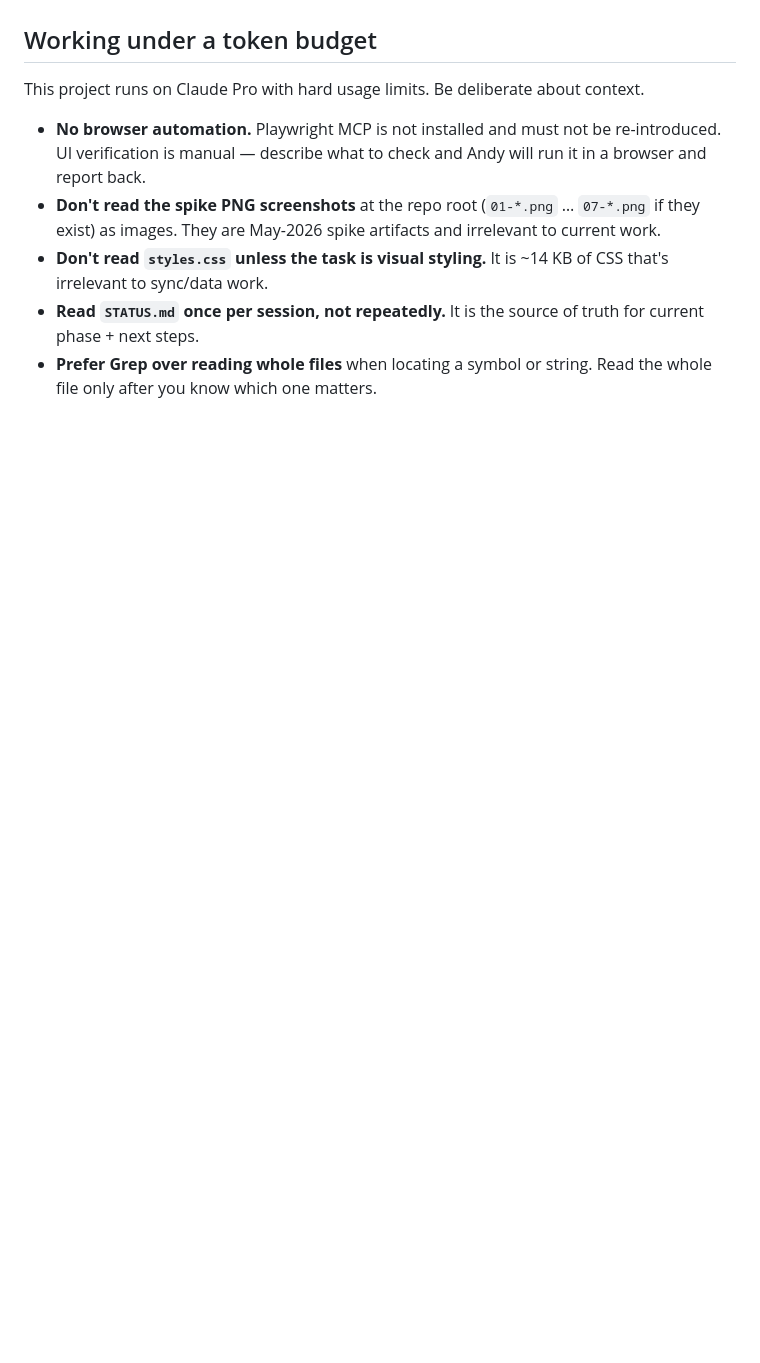
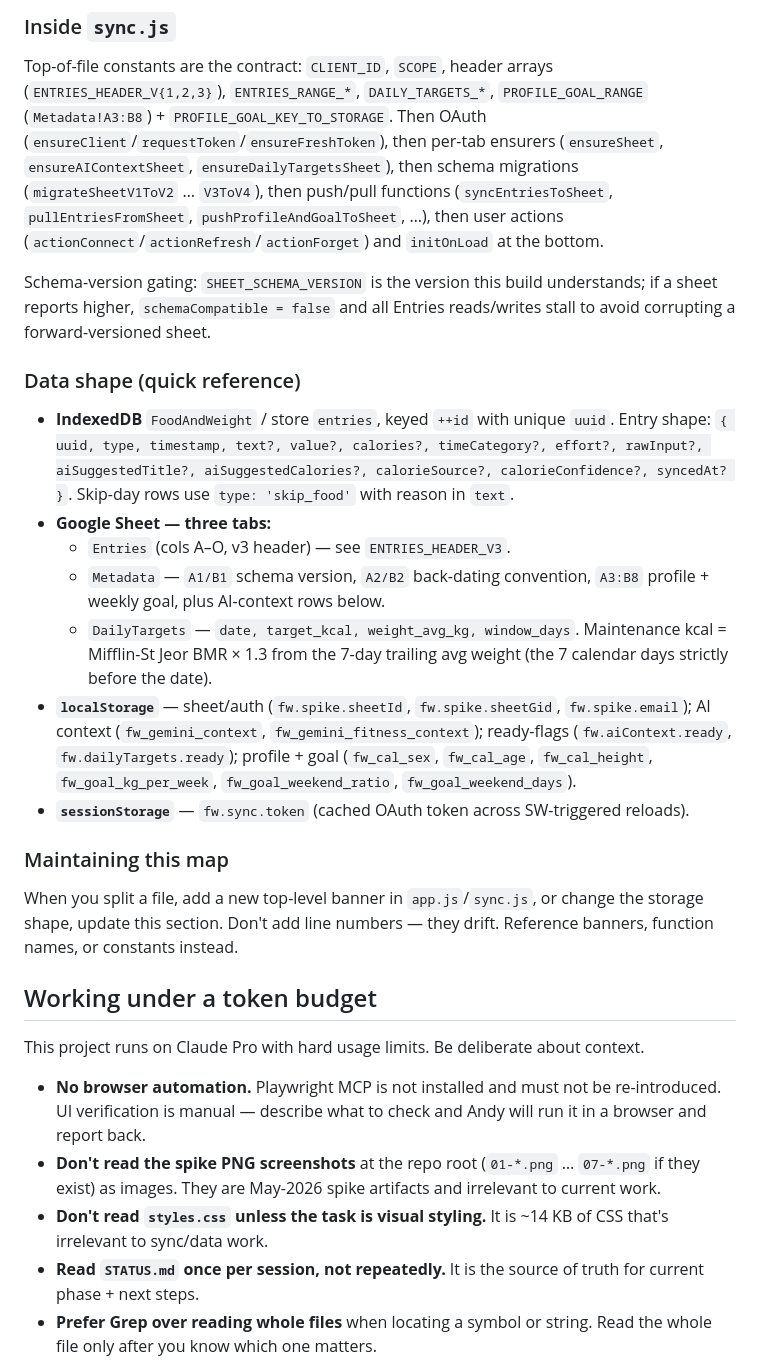
Before and after one commit to andybastable-home/food-and-weight, a Markdown page: CLAUDE.md, the part around one of its changes. GitHub-like rendering; blank space fills up the shorter version.

```diff
--- a/CLAUDE.md
+++ b/CLAUDE.md
@@ -29,3 +69,22 @@ When verifying UI work, the canonical test is "open it on the Pixel 8a installed
+### Inside `sync.js`
+
+Top-of-file constants are the contract: `CLIENT_ID`, `SCOPE`, header arrays (`ENTRIES_HEADER_V{1,2,3}`), `ENTRIES_RANGE_*`, `DAILY_TARGETS_*`, `PROFILE_GOAL_RANGE` (`Metadata!A3:B8`) + `PROFILE_GOAL_KEY_TO_STORAGE`. Then OAuth (`ensureClient`/`requestToken`/`ensureFreshToken`), then per-tab ensurers (`ensureSheet`, `ensureAIContextSheet`, `ensureDailyTargetsSheet`), then schema migrations (`migrateSheetV1ToV2` … `V3ToV4`), then push/pull functions (`syncEntriesToSheet`, `pullEntriesFromSheet`, `pushProfileAndGoalToSheet`, …), then user actions (`actionConnect`/`actionRefresh`/`actionForget`) and `initOnLoad` at the bottom.
+
+Schema-version gating: `SHEET_SCHEMA_VERSION` is the version this build understands; if a sheet reports higher, `schemaCompatible = false` and all Entries reads/writes stall to avoid corrupting a forward-versioned sheet.
+
+### Data shape (quick reference)
+
+- **IndexedDB** `FoodAndWeight` / store `entries`, keyed `++id` with unique `uuid`. Entry shape: `{ uuid, type, timestamp, text?, value?, calories?, timeCategory?, effort?, rawInput?, aiSuggestedTitle?, aiSuggestedCalories?, calorieSource?, calorieConfidence?, syncedAt? }`. Skip-day rows use `type: 'skip_food'` with reason in `text`.
+- **Google Sheet — three tabs:**
+  - `Entries` (cols A–O, v3 header) — see `ENTRIES_HEADER_V3`.
+  - `Metadata` — `A1/B1` schema version, `A2/B2` back-dating convention, `A3:B8` profile + weekly goal, plus AI-context rows below.
+  - `DailyTargets` — `date, target_kcal, weight_avg_kg, window_days`. Maintenance kcal = Mifflin-St Jeor BMR × 1.3 from the 7-day trailing avg weight (the 7 calendar days strictly before the date).
+- **`localStorage`** — sheet/auth (`fw.spike.sheetId`, `fw.spike.sheetGid`, `fw.spike.email`); AI context (`fw_gemini_context`, `fw_gemini_fitness_context`); ready-flags (`fw.aiContext.ready`, `fw.dailyTargets.ready`); profile + goal (`fw_cal_sex`, `fw_cal_age`, `fw_cal_height`, `fw_goal_kg_per_week`, `fw_goal_weekend_ratio`, `fw_goal_weekend_days`).
+- **`sessionStorage`** — `fw.sync.token` (cached OAuth token across SW-triggered reloads).
+
+### Maintaining this map
+
+When you split a file, add a new top-level banner in `app.js`/`sync.js`, or change the storage shape, update this section. Don't add line numbers — they drift. Reference banners, function names, or constants instead.
 
 ## Working under a token budget
 
```
Also changed, not shown: other parts of CLAUDE.md (+40 -0 lines).
